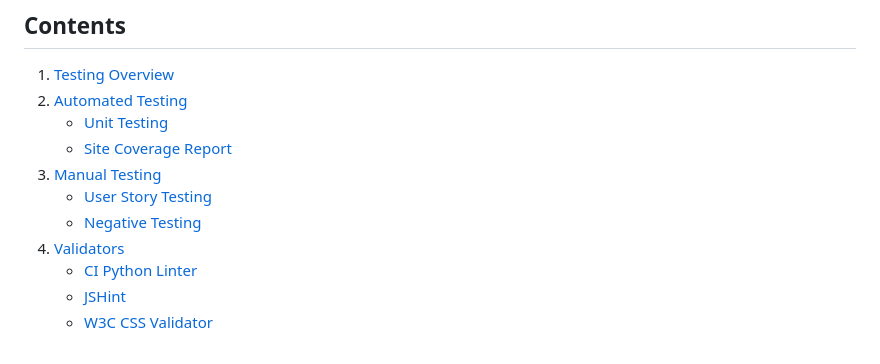
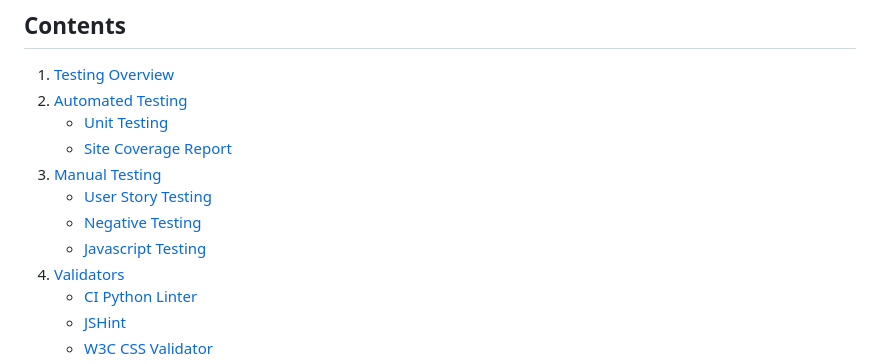
Before and after one commit to seanf316/P4-Cinema-Go, a Markdown page: TESTING.md, the part around the change. Drawn GitHub-style.

Commit message:
Added Javascript Testing link in Contents table

```diff
--- a/TESTING.md
+++ b/TESTING.md
@@ -13,6 +13,7 @@ A wide range of testing was carried out during development by myself and also by
 3. [Manual Testing](#manual-testing)
     - [User Story Testing](#functional-testing)
     - [Negative Testing](#negative-testing)
+    - [Javascript Testing](#javascript-testing)
 4. [Validators](#validators)
     - [CI Python Linter](#ci-python-linter)
     - [JSHint](#jshint)
```
